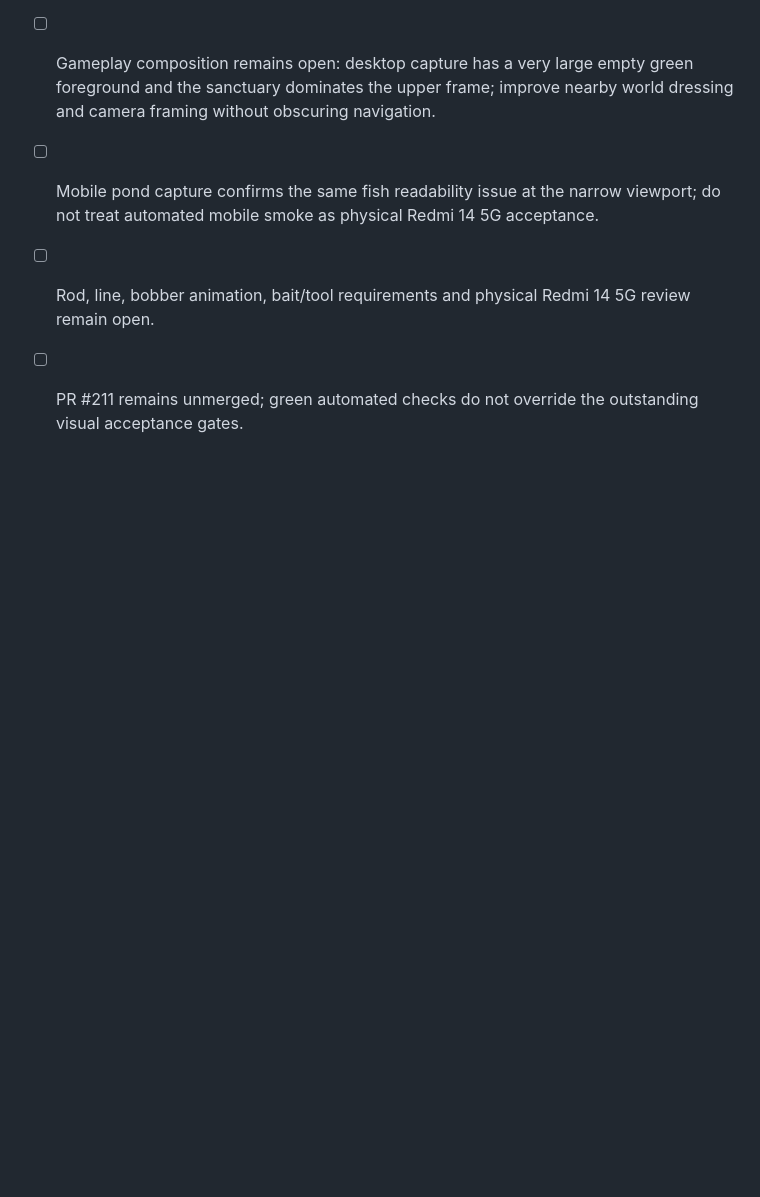
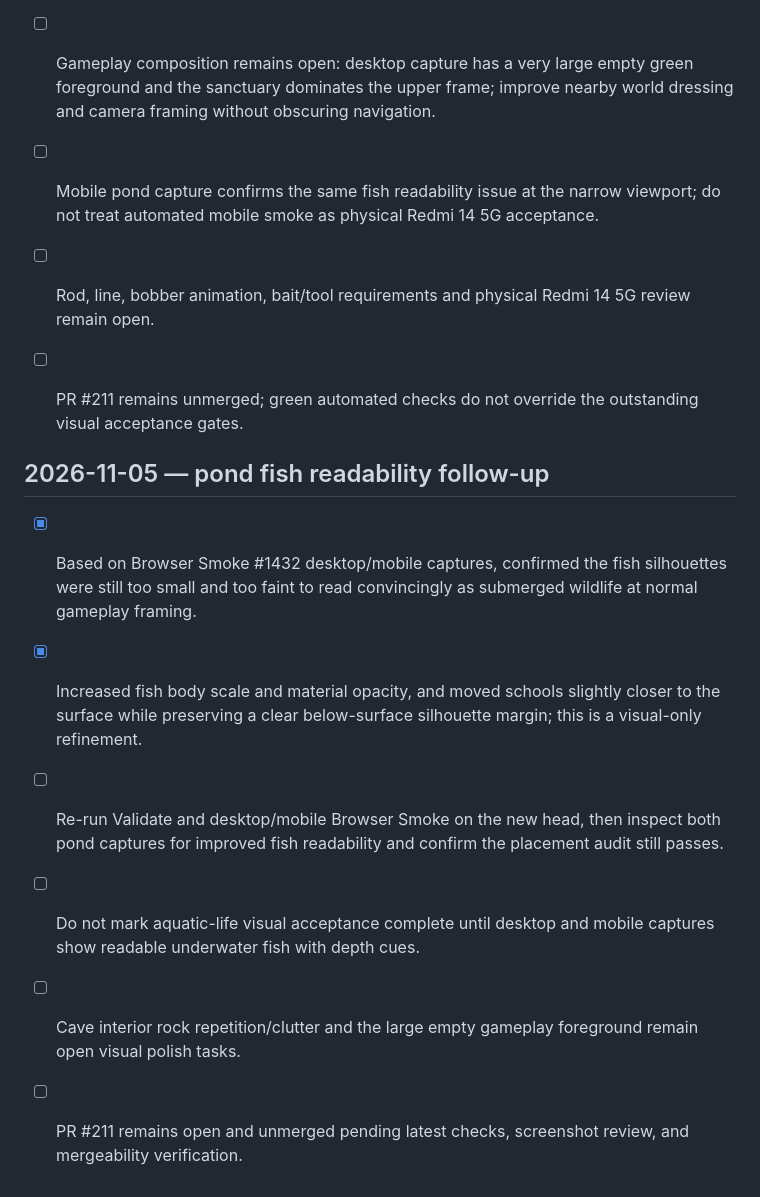
Before and after one commit to CryptoDilis/Climboria, a Markdown page: CLIMBORIA_WORLD_EXPANSION_CHECKLIST.md, the part around the change. GitHub-like rendering; blank space fills up the shorter version.

Commit message:
Record fish readability follow-up visual refinement

```diff
--- a/CLIMBORIA_WORLD_EXPANSION_CHECKLIST.md
+++ b/CLIMBORIA_WORLD_EXPANSION_CHECKLIST.md
@@ -807,3 +807,13 @@ For each meaningful implementation batch:
 - [ ] Mobile pond capture confirms the same fish readability issue at the narrow viewport; do not treat automated mobile smoke as physical Redmi 14 5G acceptance.
 - [ ] Rod, line, bobber animation, bait/tool requirements and physical Redmi 14 5G review remain open.
 - [ ] PR #211 remains unmerged; green automated checks do not override the outstanding visual acceptance gates.
+
+
+## 2026-11-05 — pond fish readability follow-up
+
+- [x] Based on Browser Smoke #1432 desktop/mobile captures, confirmed the fish silhouettes were still too small and too faint to read convincingly as submerged wildlife at normal gameplay framing.
+- [x] Increased fish body scale and material opacity, and moved schools slightly closer to the surface while preserving a clear below-surface silhouette margin; this is a visual-only refinement.
+- [ ] Re-run Validate and desktop/mobile Browser Smoke on the new head, then inspect both pond captures for improved fish readability and confirm the placement audit still passes.
+- [ ] Do not mark aquatic-life visual acceptance complete until desktop and mobile captures show readable underwater fish with depth cues.
+- [ ] Cave interior rock repetition/clutter and the large empty gameplay foreground remain open visual polish tasks.
+- [ ] PR #211 remains open and unmerged pending latest checks, screenshot review, and mergeability verification.
```
